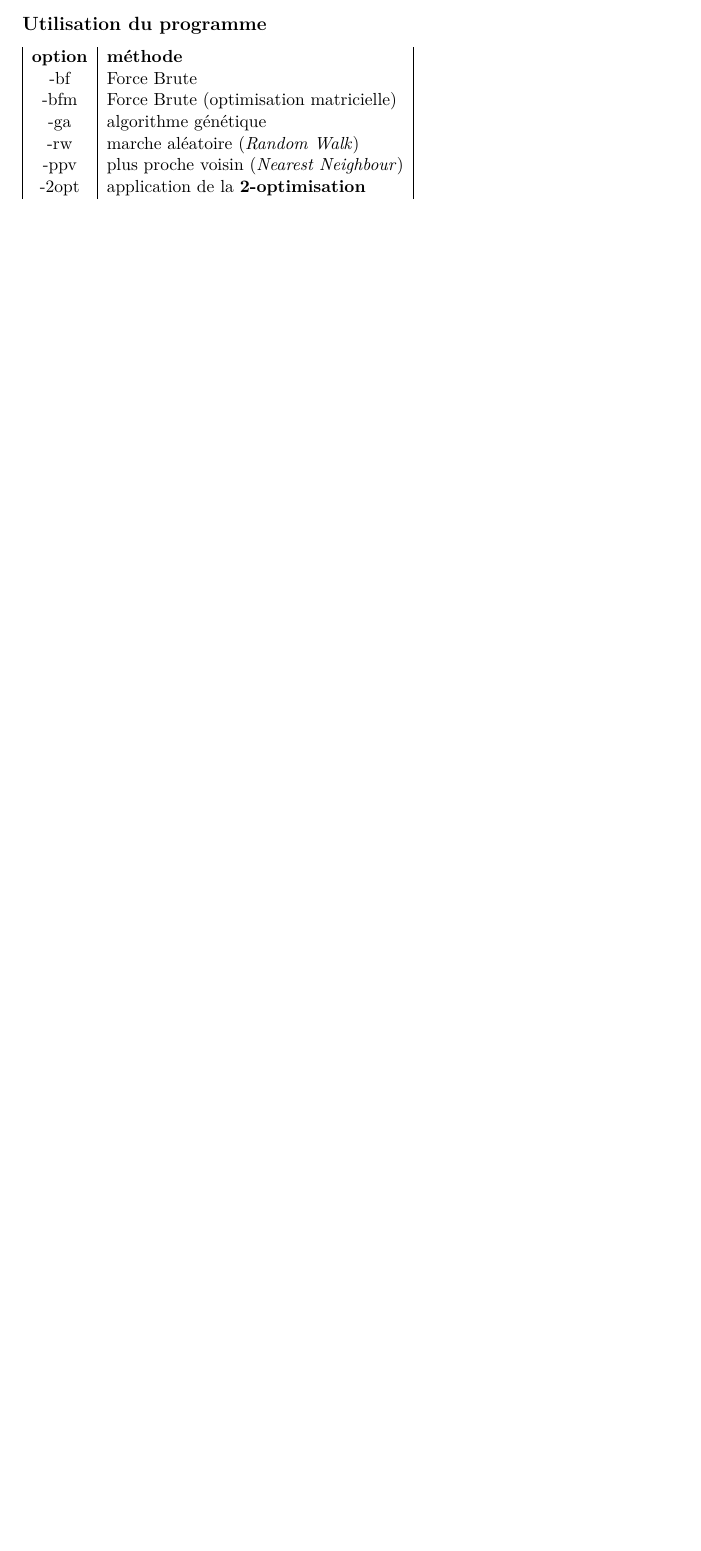
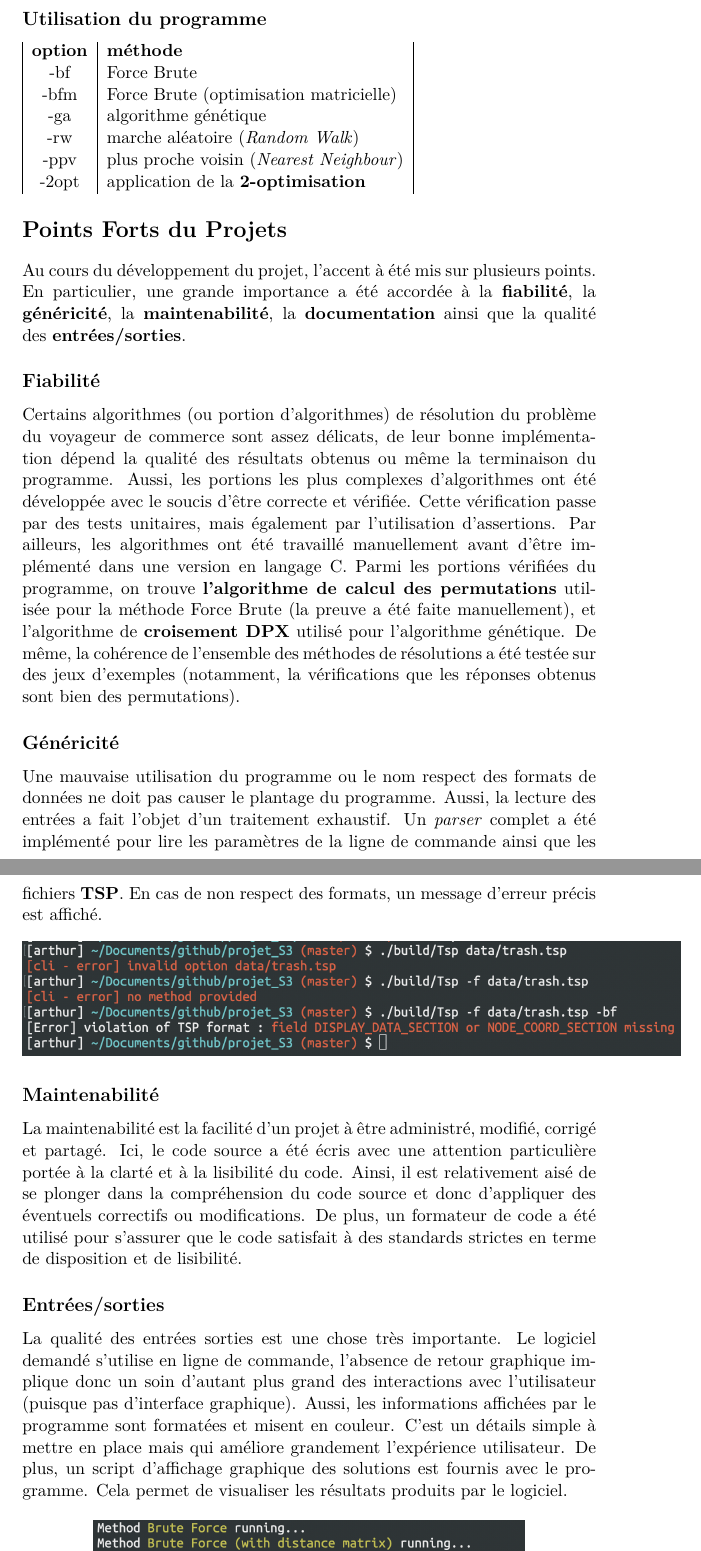
Before and after one commit to acorrenson/projet_S3, a LaTeX document (papers/bilan.tex): part of page 2 of 2 before the commit and two parts of pages 3 and 4 of 5 after it, the two joined at a grey line, cut so that both start at the same text, the shorter picture padded with empty space. The pictures show the PDF file papers/bilan.pdf that the author committed with the source.

Commit message:
udpate latex doc

```diff
--- a/papers/bilan.tex
+++ b/papers/bilan.tex
@@ -59,2 +64,4 @@ Le code source est organisé selon une arborescence stricte :
 
-Notons que la séparation des sources et des en-têtes est un choix de design utilisé afin de faciliter l'usage de notre programme à la fois en tant que logicielle, mais également en tant que bibliothèque utilitaire. Le programmeur souhaitant re-exploiter tout ou partie de ces sources pourra aisément importer les en-têtes de son choix en passant l'option -I include/ au compilateur C.
+\begin{tabular}{ | l | l | }
+	\textbf{commande}	& \textbf{utilisation} \\
+	make build 	& compilation de l'ensemble des sources \\
@@ -61,7 +72,8 @@ Notons que la séparation des sources et des en-têtes est un choix de design ut
+\end{tabular}
 
 \subsection*{Utilisation du programme}
 
-\begin{tabular}{ | c | l |}
+\begin{tabular}{ | c | l | }
 	\textbf{option}	& \textbf{méthode} \\
 	-bf		& Force Brute \\
 	-bfm	& Force Brute (optimisation matricielle) \\
@@ -71,3 +83,30 @@ Notons que la séparation des sources et des en-têtes est un choix de design ut
 	-2opt 	& application de la \textbf{2-optimisation} \\
 \end{tabular}
 
+\section*{Points Forts du Projets}
+
+Au cours du développement du projet, l'accent à été mis sur plusieurs points. En particulier, une grande importance a été accordée à la \textbf{fiabilité}, la \textbf{généricité}, la \textbf{maintenabilité}, la \textbf{documentation} ainsi que la qualité des \textbf{entrées/sorties}.
+
+\subsection*{Fiabilité}
+
+Certains algorithmes (ou portion d'algorithmes) de résolution du problème du voyageur de commerce sont assez délicats, de leur bonne implémentation dépend la qualité des résultats obtenus ou même la terminaison du programme. Aussi, les portions les plus complexes d'algorithmes ont été développée avec le soucis d'être correcte et vérifiée. Cette vérification passe par des tests unitaires, mais également par l'utilisation d'assertions. Par ailleurs, les algorithmes ont été travaillé manuellement avant d'être implémenté dans une version en langage C. Parmi les portions vérifiées du programme, on trouve \textbf{l'algorithme de calcul des permutations} utilisée pour la méthode Force Brute (la preuve a été faite manuellement), et l'algorithme de \textbf{croisement DPX} utilisé pour l'algorithme génétique. De même, la cohérence de l'ensemble des méthodes de résolutions a été testée sur des jeux d'exemples (notamment, la vérifications que les réponses obtenus sont bien des permutations).
+
+\subsection*{Généricité}
+
+Une mauvaise utilisation du programme ou le nom respect des formats de données ne doit pas causer le plantage du programme. Aussi, la lecture des entrées a fait l'objet d'un traitement exhaustif. Un \textit{parser} complet a été implémenté pour lire les paramètres de la ligne de commande ainsi que les fichiers \textbf{TSP}. En cas de non respect des formats, un message d'erreur précis est affiché.
+
+\begin{figure}[H]
+	\includegraphics[scale=0.5]{capture.png}
+\end{figure}
+
+\subsection*{Maintenabilité}
+
+La maintenabilité est la facilité d'un projet à être administré, modifié, corrigé et partagé. Ici, le code source a été écris avec une attention particulière portée à la clarté et à la lisibilité du code. Ainsi, il est relativement aisé de se plonger dans la compréhension du code source et donc d'appliquer des éventuels correctifs ou modifications. De plus, un formateur de code a été utilisé pour s'assurer que le code satisfait à des standards strictes en terme de disposition et de lisibilité.
+
+\subsection*{Entrées/sorties}
+
+La qualité des entrées sorties est une chose très importante. Le logiciel demandé s'utilise en ligne de commande, l'absence de retour graphique implique donc un soin d'autant plus grand des interactions avec l'utilisateur (puisque pas d'interface graphique). Aussi, les informations affichées par le programme sont formatées et misent en couleur. C'est un détails simple à mettre en place mais qui améliore grandement l'expérience utilisateur. De plus, un script d'affichage graphique des solutions est fournis avec le programme. Cela permet de visualiser les résultats produits par le logiciel.
+
+\begin{figure}[H]
+	\centering
+		\includegraphics[scale=0.5]{capture_2} \\
@@ -73,0 +120,5 @@ Notons que la séparation des sources et des en-têtes est un choix de design ut
+\subsection*{Résultats}
+
+Les résultats obtenus sur les problèmes \textbf{att10}, \textbf{att20} et \textbf{att48} (trois problèmes de la bibliothèque TSPLIB) sont convaincant. La méthode génétique est de loin la meilleure, elle donne les plus petites longueurs en comparaison avec les approches \textbf{Plus Proche Voisin} et \textbf{Marche Aléatoire}.\\
+
+\begin{tabular}{ | c | c | c | c | }
@@ -74 +129,7 @@ Notons que la séparation des sources et des en-têtes est un choix de design ut
+\end{tabular}
+
+
+
+\subsection*{Conclusion}
+
 \end{document}
```
Also changed, not shown: data/results.csv (+2 -2 lines), papers/bilan.pdf, papers/capture.png (added), papers/capture_2.png (added), papers/capture_3.png (added), papers/bilan.tex (20 more changed lines), 3 other files.
